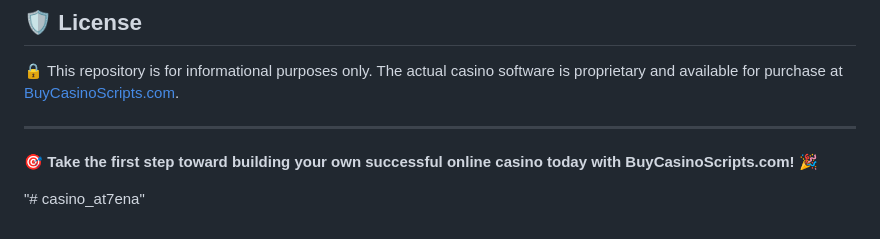
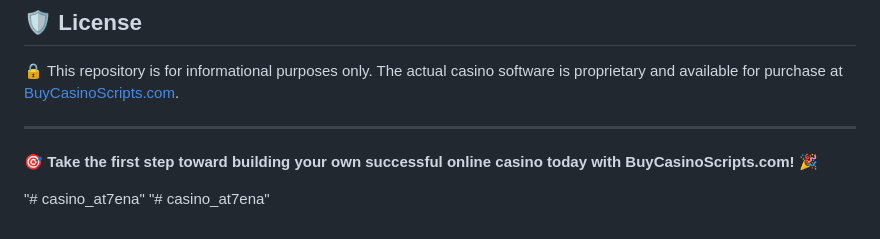
Before and after one commit to at7ena/casino_at7ena, a Markdown page: README.md, the part around the change. Drawn GitHub-style.

```diff
--- a/README.md
+++ b/README.md
@@ -101,3 +101,4 @@ Stay in touch and keep up with the latest updates from **BuyCasinoScripts.com**:
 🎯 **Take the first step toward building your own successful online casino today with BuyCasinoScripts.com!** 🎉
 
 "# casino_at7ena"
+"# casino_at7ena"
```
